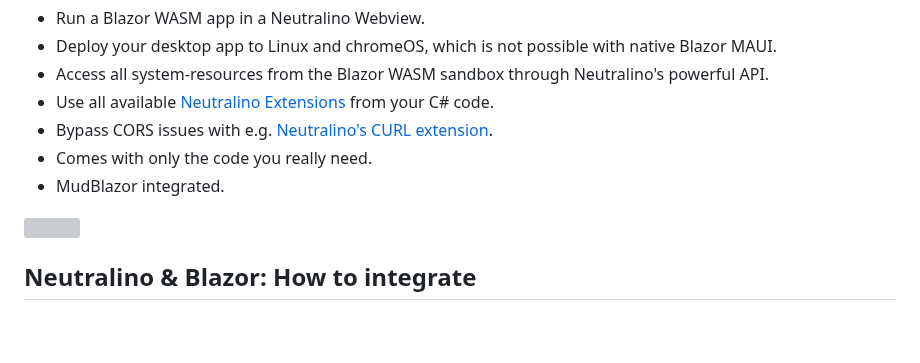
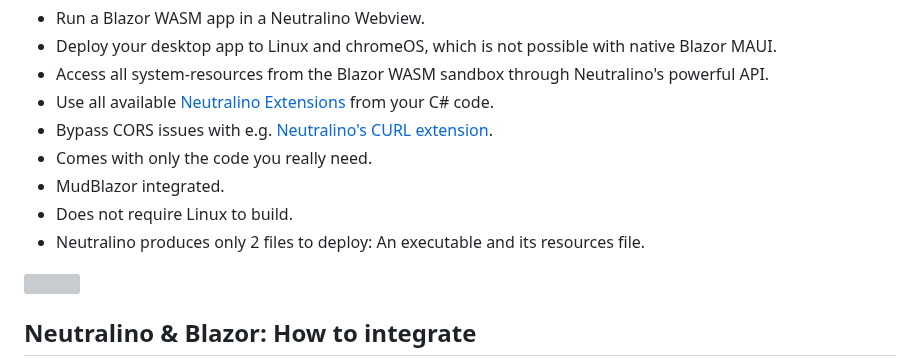
Before and after one commit to hschneider/neutralino-blazor, a Markdown page: README.md, the part around the change. Rendered like a GitHub page; blank space fills up the shorter version; grey boxes are pictures that could not be loaded.

```diff
--- a/README.md
+++ b/README.md
@@ -12,6 +12,8 @@ This app scaffold comes with the following features:
 - Bypass CORS issues with e.g. [Neutralino's CURL extension](https://github.com/hschneider/neutralino-curl).
 - Comes with only the code you really need.
 - MudBlazor integrated.
+- Does not require Linux to build.
+- Neutralino produces only 2 files to deploy: An executable and its resources file.
 
 <img src="https://marketmix.com/git-assets/neutralino-blazor/neutralino-blazor-wasm-linux.jpg">
 
```
